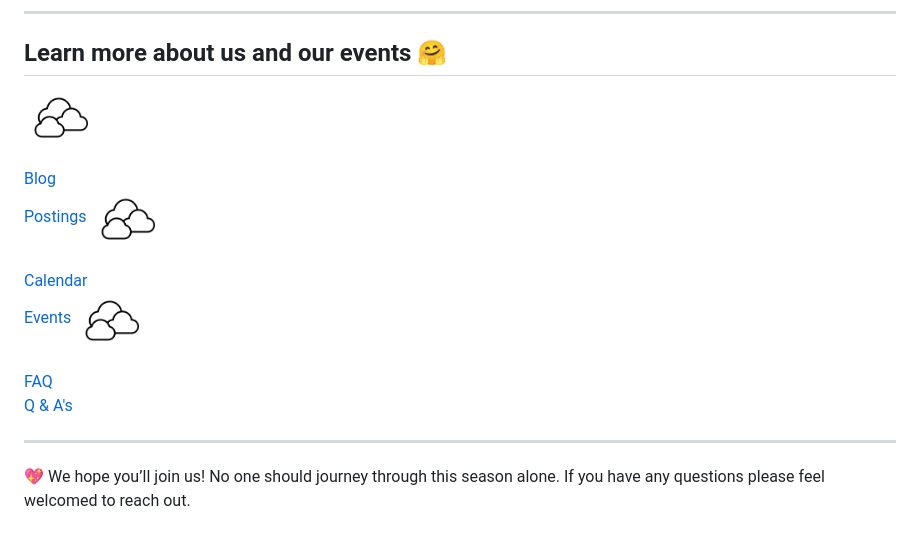
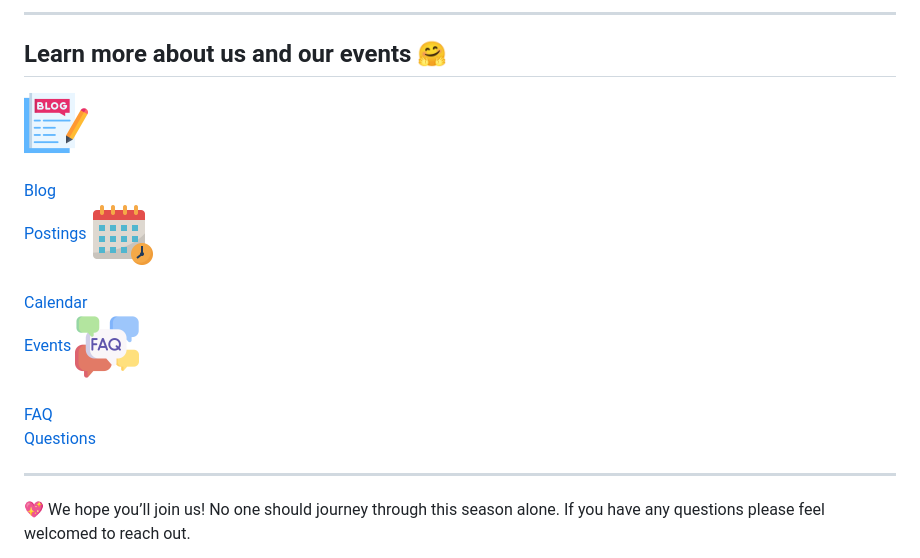
Before and after one commit to virtualizebrief/lilymoms, a Markdown page: readme.md, the part around the change. Drawn GitHub-style; pictures changed too: files/icon-blog.png (added), files/icon-calendar.png (added), files/icon-faq.png (added).

```diff
--- a/readme.md
+++ b/readme.md
@@ -21,9 +21,9 @@ Christian ministry that meets at Redeemer Church of Evans which supports and bui
 
 ## Learn more about us and our events 🤗
 
-<!-- Blog --><a href='https://lilymomsredeemer.com/blog/' target=”_blank”><button class="StoreButton"><img src="/files/icon-cloud.png" width="64" height="64"><br><br><font size="3px">Blog</b><br><font color="#888888">Postings</font></font></button></a>
-<!-- Calendar --><a href='https://lilymomsredeemer.com/calendar/' target=”_blank”><button class="StoreButton"><img src="/files/icon-cloud.png" width="64" height="64"><br><br><font size="3px">Calendar</b><br><font color="#888888">Events</font></font></button></a>
-<!-- FAQ --><a href='https://lilymomsredeemer.com/faq/' target=”_blank”><button class="StoreButton"><img src="/files/icon-cloud.png" width="64" height="64"><br><br><font size="3px">FAQ</b><br><font color="#888888">Q & A's</font></font></button></a>
+<!-- Blog --><a href='https://lilymomsredeemer.com/blog/' target=”_blank”><button class="StoreButton"><img src="/files/icon-blog.png" width="64" height="64"><br><br><font size="3px">Blog</b><br><font color="#888888">Postings</font></font></button></a>
+<!-- Calendar --><a href='https://lilymomsredeemer.com/calendar/' target=”_blank”><button class="StoreButton"><img src="/files/icon-calendar.png" width="64" height="64"><br><br><font size="3px">Calendar</b><br><font color="#888888">Events</font></font></button></a>
+<!-- FAQ --><a href='https://lilymomsredeemer.com/faq/' target=”_blank”><button class="StoreButton"><img src="/files/icon-faq.png" width="64" height="64"><br><br><font size="3px">FAQ</b><br><font color="#888888">Questions</font></font></button></a>
 
 ---
 
```
